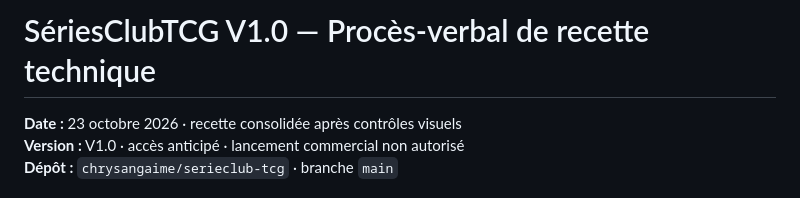
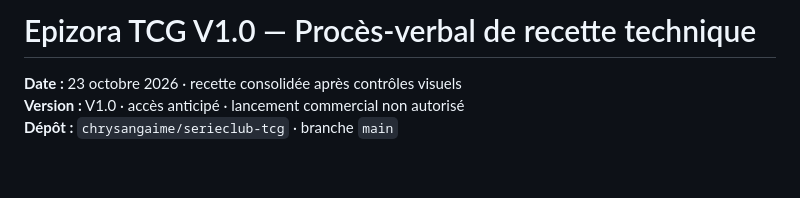
Before and after one commit to chrysangaime/serieclub-tcg, a Markdown page: RECETTE_V1_2026-10-23.md, the part around the change. Drawn GitHub-style; blank space fills up the shorter version.

Commit message:
Epizora V1: update legal readiness records for renamed brand and no-contact supplier strategy

```diff
--- a/RECETTE_V1_2026-10-23.md
+++ b/RECETTE_V1_2026-10-23.md
@@ -1,4 +1,4 @@
-# SériesClubTCG V1.0 — Procès-verbal de recette technique
+# Epizora TCG V1.0 — Procès-verbal de recette technique
 
 **Date :** 23 octobre 2026 · recette consolidée après contrôles visuels
 **Version :** V1.0 · accès anticipé · lancement commercial non autorisé
```
